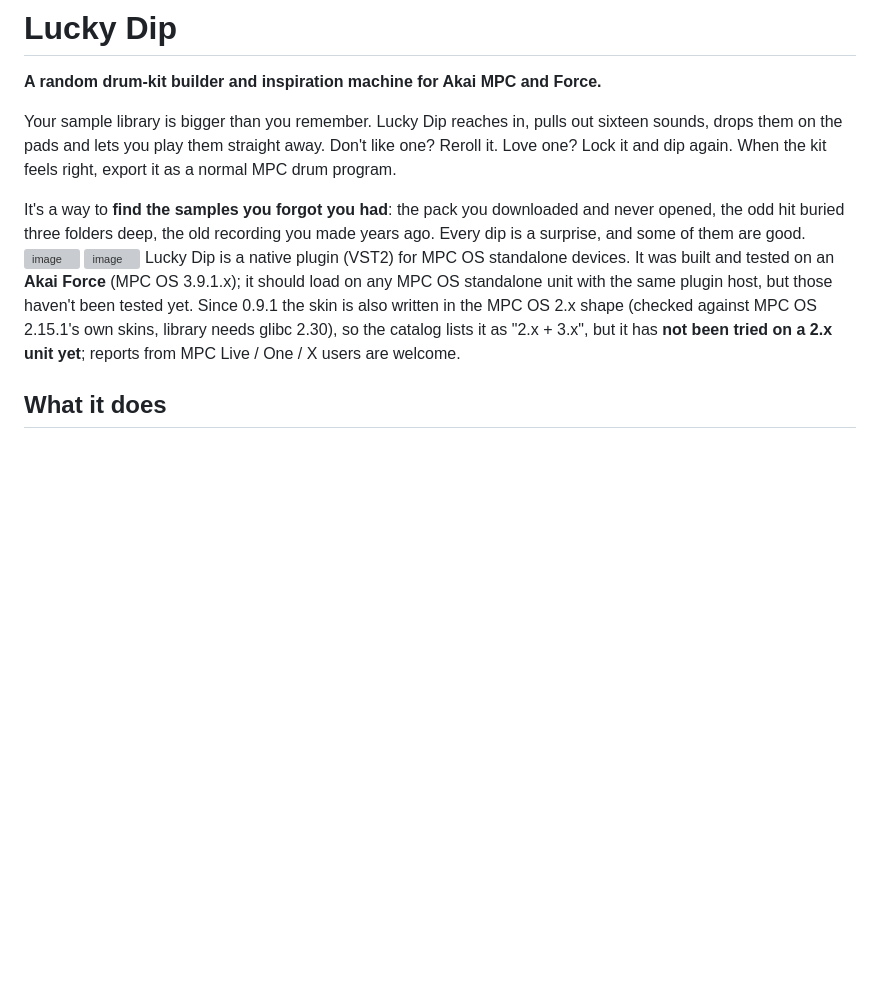
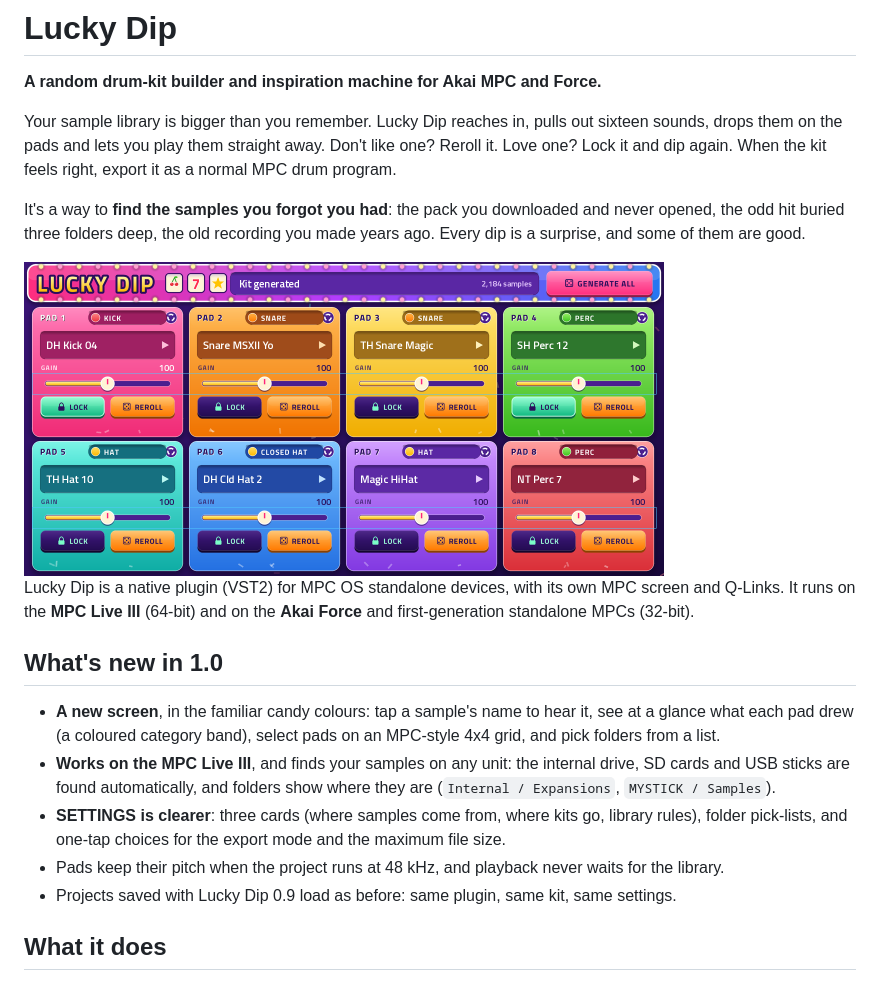
Before and after one commit to sd88me/mpc-vst-luckydip, a Markdown page: README.md, the part around one of its changes. Rendered like a GitHub page; pictures changed too: docs/img/pads.png (added); blank space fills up the shorter version; grey boxes are pictures that could not be loaded.

```diff
--- a/README.md
+++ b/README.md
@@ -8,12 +8,21 @@ export it as a normal MPC drum program.
 
 It's a way to **find the samples you forgot you had**: the pack you downloaded and never opened, the odd hit buried three
 folders deep, the old recording you made years ago. Every dip is a surprise, and some of them are good.
-<img width="320" height="200" alt="image" src="https://github.com/user-attachments/assets/773cbf1b-a9f9-4d57-8bbe-dfca866def60" />
-<img width="320" height="200" alt="image" src="https://github.com/user-attachments/assets/b4d44e0b-d017-4bec-8e28-928150d2f30d" />
-Lucky Dip is a native plugin (VST2) for MPC OS standalone devices. It was built and tested on an **Akai Force** (MPC OS
-3.9.1.x); it should load on any MPC OS standalone unit with the same plugin host, but those haven't been tested yet.
-Since 0.9.1 the skin is also written in the MPC OS 2.x shape (checked against MPC OS 2.15.1's own skins, library needs glibc 2.30),
-so the catalog lists it as "2.x + 3.x", but it has **not been tried on a 2.x unit yet**; reports from MPC Live / One / X users are welcome.
+
+<img src="docs/img/pads.png" width="640" alt="Lucky Dip: the PADS page">
+
+Lucky Dip is a native plugin (VST2) for MPC OS standalone devices, with its own MPC screen and Q-Links. It runs on the
+**MPC Live III** (64-bit) and on the **Akai Force** and first-generation standalone MPCs (32-bit).
+
+## What's new in 1.0
+- **A new screen**, in the familiar candy colours: tap a sample's name to hear it, see at a glance what each pad drew
+  (a coloured category band), select pads on an MPC-style 4x4 grid, and pick folders from a list.
+- **Works on the MPC Live III**, and finds your samples on any unit: the internal drive, SD cards and USB sticks are found
+  automatically, and folders show where they are (`Internal / Expansions`, `MYSTICK / Samples`).
+- **SETTINGS is clearer**: three cards (where samples come from, where kits go, library rules), folder pick-lists, and
+  one-tap choices for the export mode and the maximum file size.
+- Pads keep their pitch when the project runs at 48 kHz, and playback never waits for the library.
+- Projects saved with Lucky Dip 0.9 load as before: same plugin, same kit, same settings.
 
 ## What it does
 - **Scans your sample folders** and sorts every sample into one of 23 categories (kick, snare, rim, clap, hat, closed hat,
```
Also changed, not shown: other parts of README.md (+69 -53 lines), docs/RELEASE-NOTES-1.0.0.md (added, +27 -0 lines), docs/ROADMAP.md (+4 -11 lines), docs/img/folder-list.png (added), docs/img/pad-edit.png (added), docs/img/settings.png (added), docs/skin-preview/pads_1_8.png, docs/skin-preview/pads_9_16.png, 6 other files.
